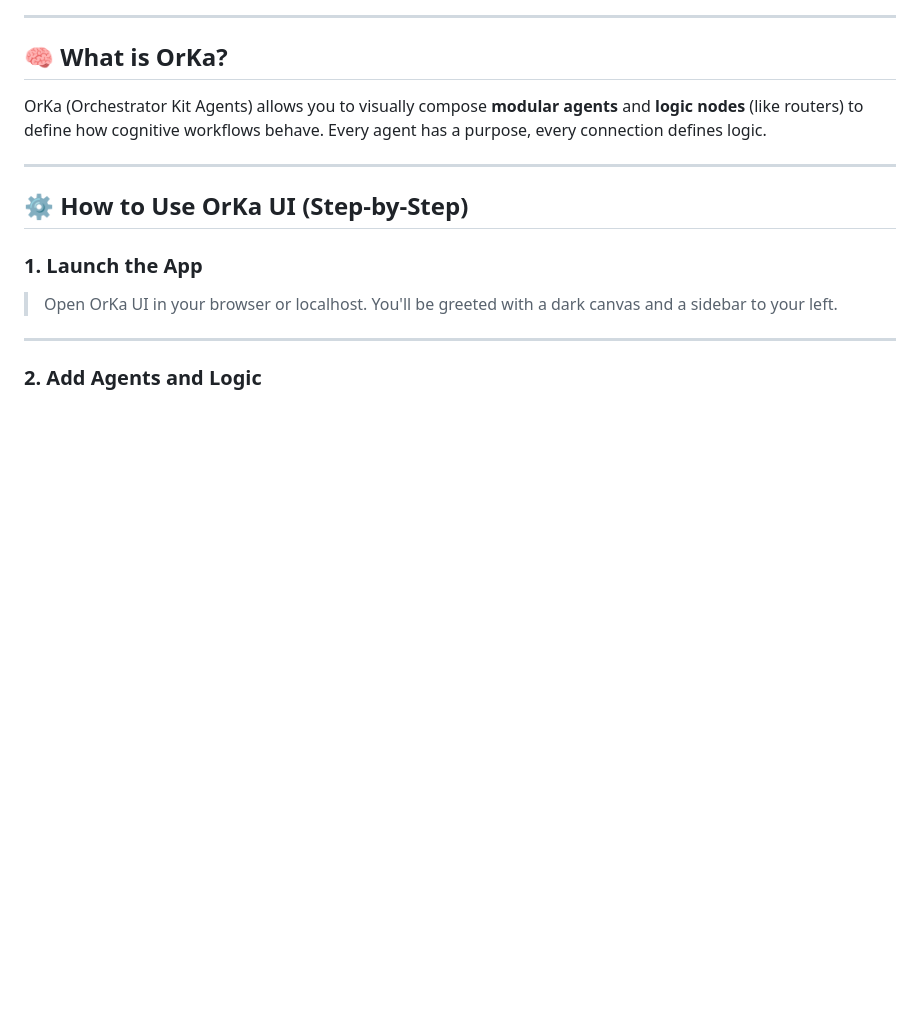
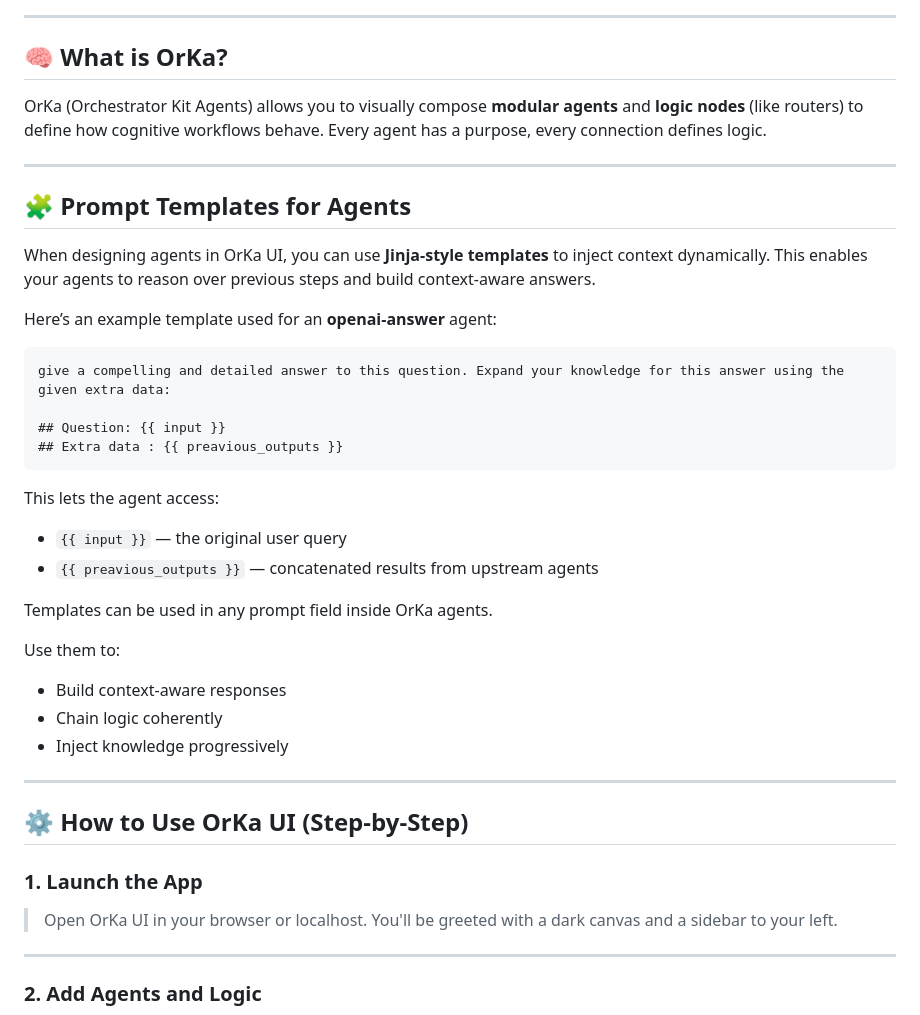
Before and after one commit to marcosomma/orka, a Markdown page: docs/OrKa_UI_Getting_Started_With_Images.md, the part around the change. GitHub-like rendering; blank space fills up the shorter version.

Commit message:
add template instruction

````diff
--- a/docs/OrKa_UI_Getting_Started_With_Images.md
+++ b/docs/OrKa_UI_Getting_Started_With_Images.md
@@ -27,6 +27,31 @@ OrKa UI is a no-code visual tool that lets you build intelligent agent workflows
 ## 🧠 What is OrKa?
 
 OrKa (Orchestrator Kit Agents) allows you to visually compose **modular agents** and **logic nodes** (like routers) to define how cognitive workflows behave. Every agent has a purpose, every connection defines logic.
+
+---
+## 🧩 Prompt Templates for Agents
+
+When designing agents in OrKa UI, you can use **Jinja-style templates** to inject context dynamically. This enables your agents to reason over previous steps and build context-aware answers.
+
+Here’s an example template used for an **openai-answer** agent:
+
+```jinja
+give a compelling and detailed answer to this question. Expand your knowledge for this answer using the given extra data:
+
+## Question: {{ input }}
+## Extra data : {{ preavious_outputs }}
+```
+
+This lets the agent access:
+- `{{ input }}` — the original user query
+- `{{ preavious_outputs }}` — concatenated results from upstream agents
+
+Templates can be used in any prompt field inside OrKa agents.
+
+Use them to:
+- Build context-aware responses
+- Chain logic coherently
+- Inject knowledge progressively
 
 ---
 
````
